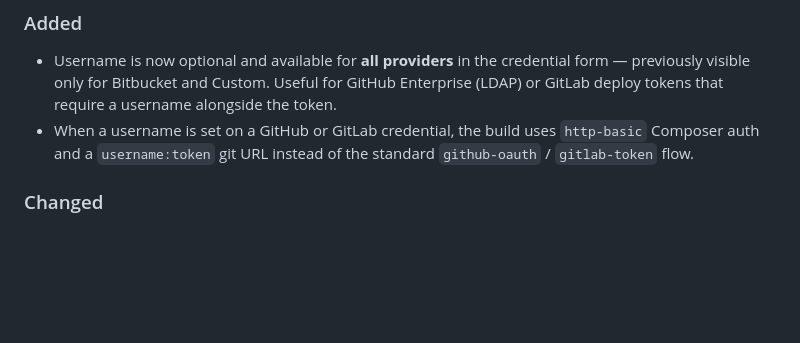
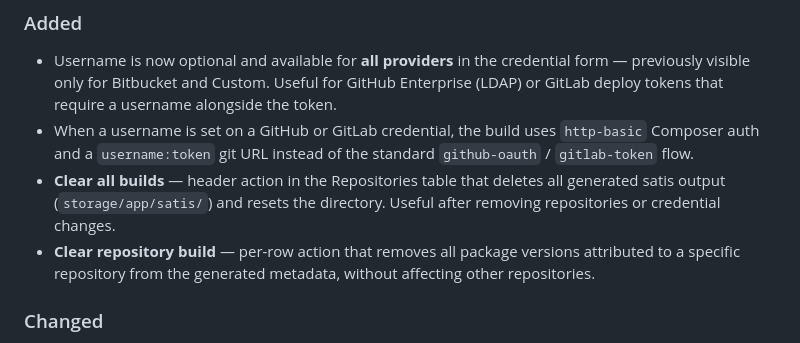
Before and after one commit to leobsst/satis-manager, a Markdown page: CHANGELOG.md, the part around the change. GitHub-like rendering; blank space fills up the shorter version.

```diff
--- a/CHANGELOG.md
+++ b/CHANGELOG.md
@@ -12,6 +12,8 @@ and this project adheres to [Semantic Versioning](https://semver.org/spec/v2.0.0
 ### Added
 - Username is now optional and available for **all providers** in the credential form — previously visible only for Bitbucket and Custom. Useful for GitHub Enterprise (LDAP) or GitLab deploy tokens that require a username alongside the token.
 - When a username is set on a GitHub or GitLab credential, the build uses `http-basic` Composer auth and a `username:token` git URL instead of the standard `github-oauth` / `gitlab-token` flow.
+- **Clear all builds** — header action in the Repositories table that deletes all generated satis output (`storage/app/satis/`) and resets the directory. Useful after removing repositories or credential changes.
+- **Clear repository build** — per-row action that removes all package versions attributed to a specific repository from the generated metadata, without affecting other repositories.
 
 ### Changed
 - **Breaking**: Global env-based credentials (`GITHUB_TOKEN`, `GITLAB_TOKEN`, `BITBUCKET_KEY`, `BITBUCKET_TOKEN`, `CUSTOM_PROVIDER_*`) are no longer supported. All authentication must be configured through per-repository credentials in the admin panel.
```
Also changed, not shown: README.md (+6 -2 lines).
